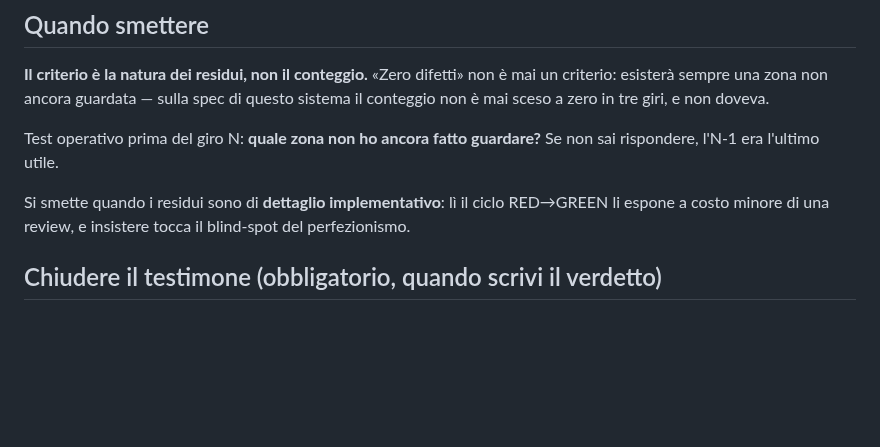
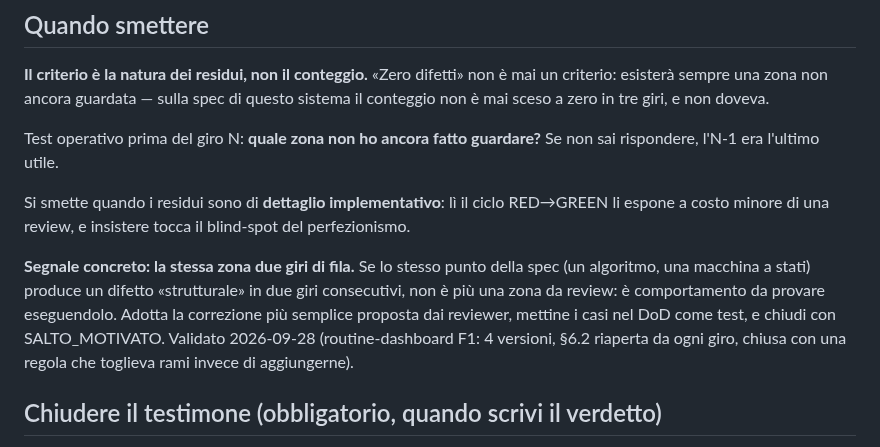
Before and after one commit to glodyfimpa/claude-skills, a Markdown page: design-review-harness/SKILL.md, the part around the change. Drawn GitHub-style; blank space fills up the shorter version.

Commit message:
design-review-harness: segnale di stop, stessa zona strutturale due giri di fila
Co-Authored-By: Claude Opus 5.5 <noreply@anthropic.com>

```diff
--- a/design-review-harness/SKILL.md
+++ b/design-review-harness/SKILL.md
@@ -98,6 +98,13 @@ rispondere, l'N-1 era l'ultimo utile.
 Si smette quando i residui sono di **dettaglio implementativo**: lì il ciclo RED→GREEN li espone
 a costo minore di una review, e insistere tocca il blind-spot del perfezionismo.
 
+**Segnale concreto: la stessa zona due giri di fila.** Se lo stesso punto della spec (un
+algoritmo, una macchina a stati) produce un difetto «strutturale» in due giri consecutivi, non
+è più una zona da review: è comportamento da provare eseguendolo. Adotta la correzione più
+semplice proposta dai reviewer, mettine i casi nel DoD come test, e chiudi con SALTO_MOTIVATO.
+Validato 2026-09-28 (routine-dashboard F1: 4 versioni, §6.2 riaperta da ogni giro, chiusa con
+una regola che toglieva rami invece di aggiungerne).
+
 ## Chiudere il testimone (obbligatorio, quando scrivi il verdetto)
 
 Quando la spec è nata, un hook ha registrato un **testimone**: un file che dice *«questa spec
```
